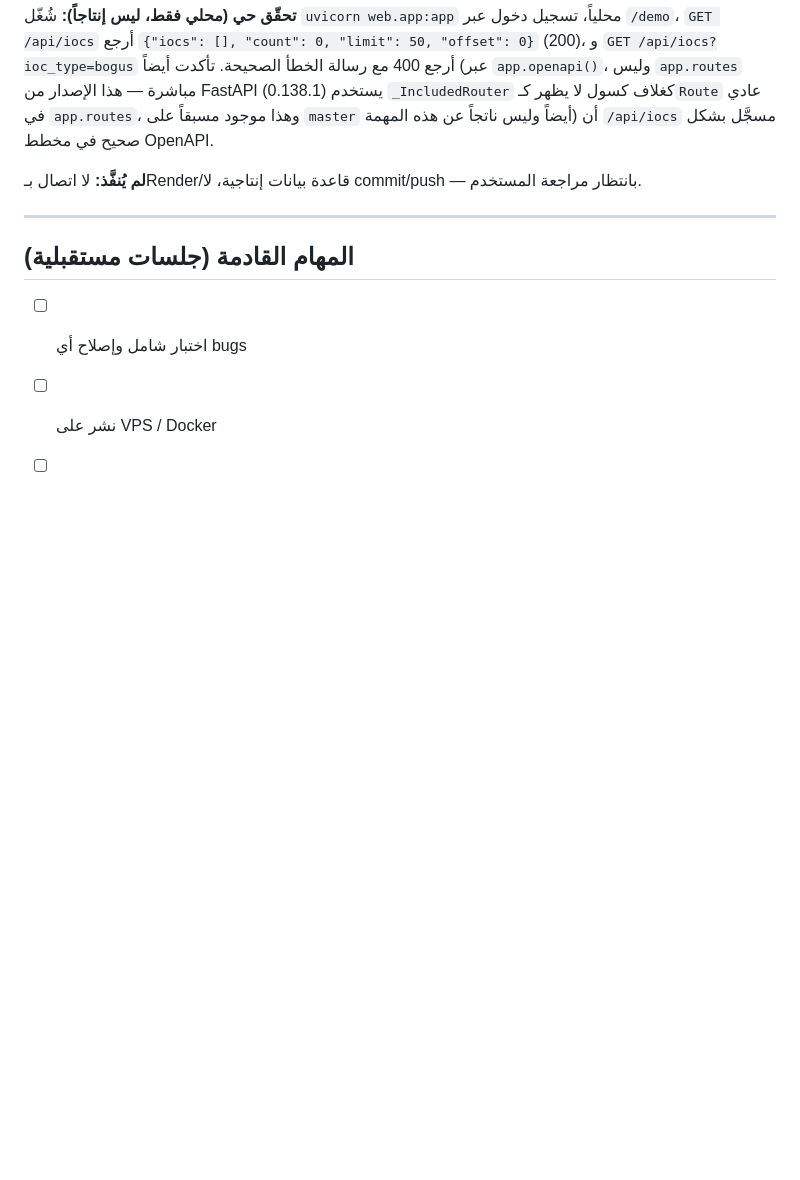
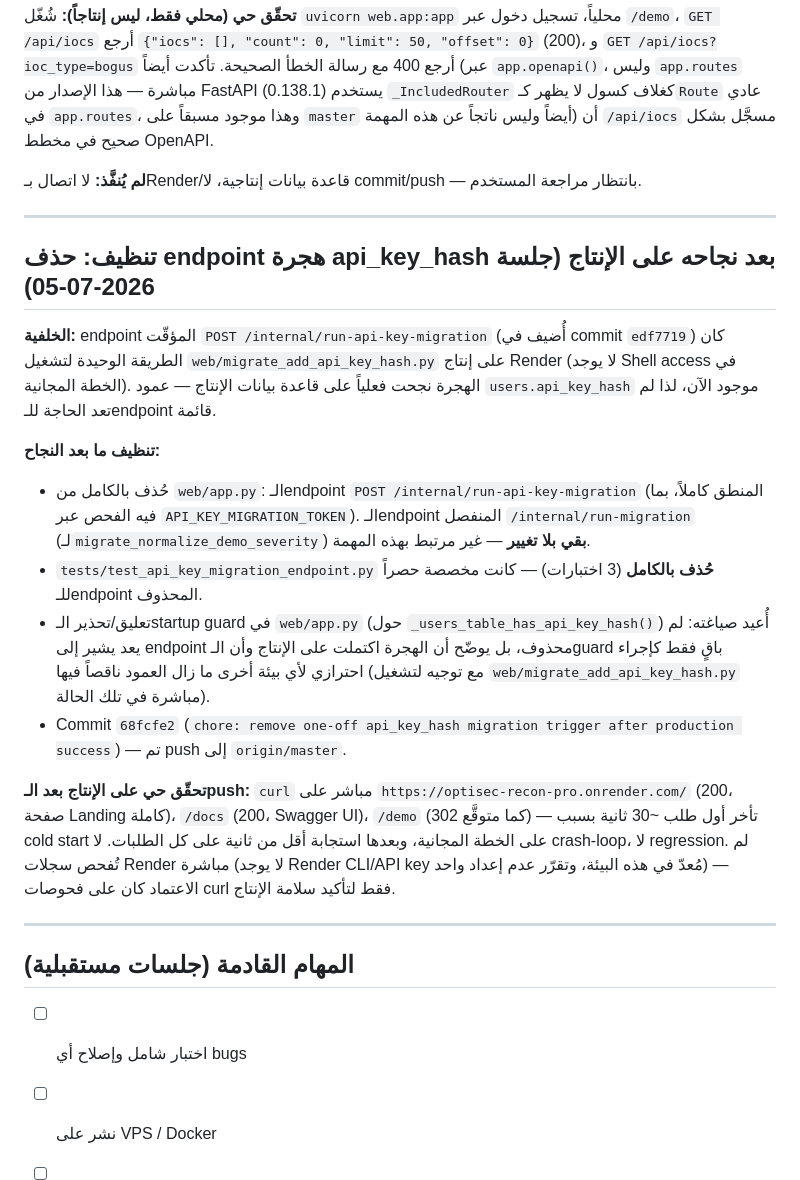
Before and after one commit to OptisecDev/optisec-recon-pro, a Markdown page: SESSION.md, the part around the change. Drawn GitHub-style; blank space fills up the shorter version.

Commit message:
docs: log api_key_hash migration endpoint cleanup in SESSION.md
Record the removal of /internal/run-api-key-migration, the deleted
test file, the reworded startup guard, and the production health
check performed after the deploy.

```diff
--- a/SESSION.md
+++ b/SESSION.md
@@ -962,6 +962,35 @@ attached to a different loop
 
 ---
 
+## تنظيف: حذف endpoint هجرة api_key_hash بعد نجاحه على الإنتاج (جلسة 2026-07-05)
+
+**الخلفية:** endpoint المؤقّت `POST /internal/run-api-key-migration` (أُضيف في commit
+`edf7719`) كان الطريقة الوحيدة لتشغيل `web/migrate_add_api_key_hash.py` على إنتاج Render
+(لا يوجد Shell access في الخطة المجانية). الهجرة نجحت فعلياً على قاعدة بيانات الإنتاج —
+عمود `users.api_key_hash` موجود الآن، لذا لم تعد الحاجة للـendpoint قائمة.
+
+**تنظيف ما بعد النجاح:**
+- حُذف بالكامل من `web/app.py`: الـendpoint `POST /internal/run-api-key-migration` (المنطق
+  كاملاً، بما فيه الفحص عبر `API_KEY_MIGRATION_TOKEN`). الـendpoint المنفصل
+  `/internal/run-migration` (لـ`migrate_normalize_demo_severity`) **بقي بلا تغيير** — غير
+  مرتبط بهذه المهمة.
+- `tests/test_api_key_migration_endpoint.py` **حُذف بالكامل** (3 اختبارات) — كانت مخصصة
+  حصراً للـendpoint المحذوف.
+- تعليق/تحذير الـstartup guard في `web/app.py` (حول `_users_table_has_api_key_hash()`)
+  أُعيد صياغته: لم يعد يشير إلى endpoint محذوف، بل يوضّح أن الهجرة اكتملت على الإنتاج وأن
+  الـguard باقٍ فقط كإجراء احترازي لأي بيئة أخرى ما زال العمود ناقصاً فيها (مع توجيه لتشغيل
+  `web/migrate_add_api_key_hash.py` مباشرة في تلك الحالة).
+- Commit `68fcfe2` (`chore: remove one-off api_key_hash migration trigger after production
+  success`) — تم push إلى `origin/master`.
+
+**تحقّق حي على الإنتاج بعد الـpush:** `curl` مباشر على `https://optisec-recon-pro.onrender.com/`
+(200، صفحة Landing كاملة)، `/docs` (200، Swagger UI)، `/demo` (302 كما متوقَّع) — تأخر أول طلب
+~30 ثانية بسبب cold start على الخطة المجانية، وبعدها استجابة أقل من ثانية على كل الطلبات. لا
+crash-loop، لا regression. لم تُفحص سجلات Render مباشرة (لا يوجد Render CLI/API key مُعدّ في
+هذه البيئة، وتقرّر عدم إعداد واحد) — الاعتماد كان على فحوصات curl فقط لتأكيد سلامة الإنتاج.
+
+---
+
 ## المهام القادمة (جلسات مستقبلية)
 - [ ] اختبار شامل وإصلاح أي bugs
 - [ ] نشر على VPS / Docker
```
